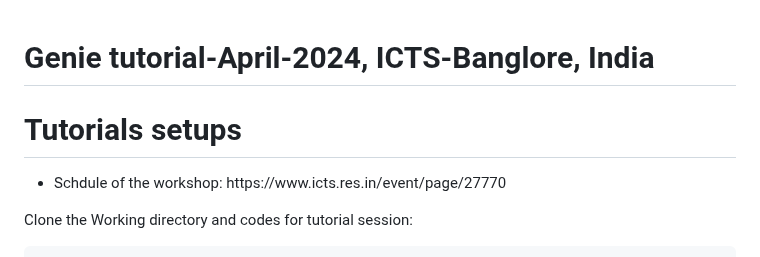
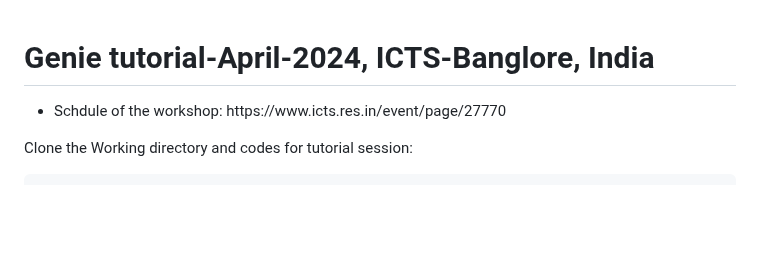
Before and after one commit to JaydipSingh/genie_tutorial, a Markdown page: README.md, the part around the change. Drawn GitHub-style; blank space fills up the shorter version.

Commit message:
Neutrino School commit

```diff
--- a/README.md
+++ b/README.md
@@ -1,5 +1,4 @@
 # Genie tutorial-April-2024, ICTS-Banglore, India
-# Tutorials setups
 
 
 <ul>
```
